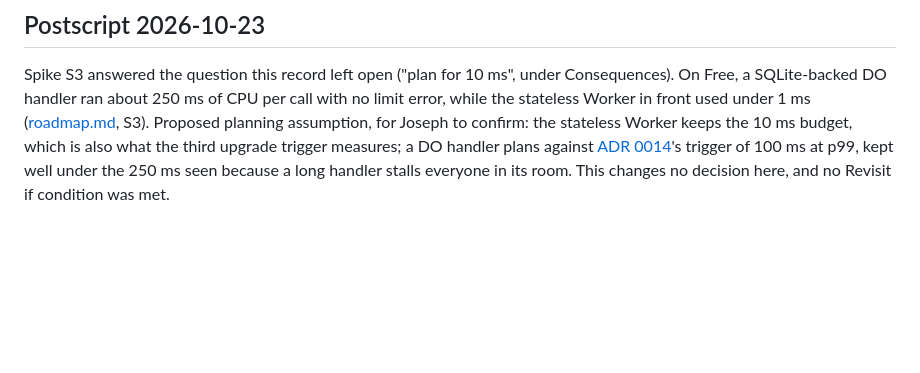
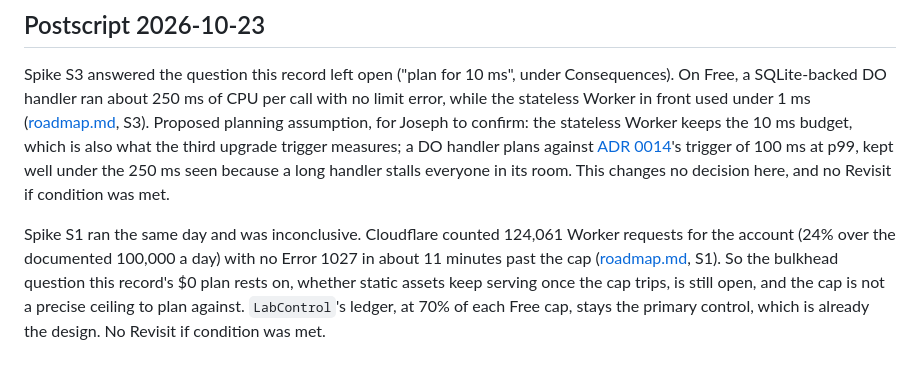
Before and after one commit to IHaveASegway/website, a Markdown page: docs/adr/0008-workers-free-with-guardrails.md, the part around the change. Drawn GitHub-style; blank space fills up the shorter version.

```diff
--- a/docs/adr/0008-workers-free-with-guardrails.md
+++ b/docs/adr/0008-workers-free-with-guardrails.md
@@ -72,3 +72,5 @@ Two-way while only SQLite-backed DOs are used. Upgrading takes minutes and lifts
 ## Postscript 2026-10-23
 
 Spike S3 answered the question this record left open ("plan for 10 ms", under Consequences). On Free, a SQLite-backed DO handler ran about 250 ms of CPU per call with no limit error, while the stateless Worker in front used under 1 ms ([roadmap.md](../roadmap.md#spikes), S3). Proposed planning assumption, for Joseph to confirm: the stateless Worker keeps the 10 ms budget, which is also what the third upgrade trigger measures; a DO handler plans against [ADR 0014](0014-typescript-on-workers.md)'s trigger of 100 ms at p99, kept well under the 250 ms seen because a long handler stalls everyone in its room. This changes no decision here, and no Revisit if condition was met.
+
+Spike S1 ran the same day and was inconclusive. Cloudflare counted 124,061 Worker requests for the account (24% over the documented 100,000 a day) with no Error 1027 in about 11 minutes past the cap ([roadmap.md](../roadmap.md#spikes), S1). So the bulkhead question this record's $0 plan rests on, whether static assets keep serving once the cap trips, is still open, and the cap is not a precise ceiling to plan against. `LabControl`'s ledger, at 70% of each Free cap, stays the primary control, which is already the design. No Revisit if condition was met.
```
Also changed, not shown: docs/roadmap.md (+2 -2 lines).
